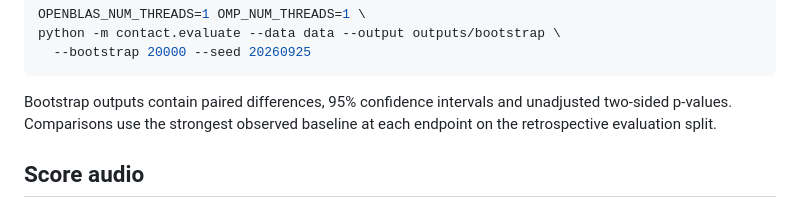
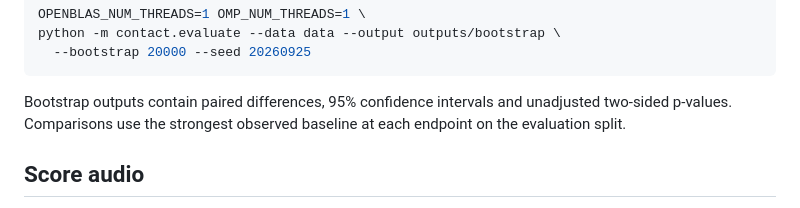
Before and after one commit to review-anonymous-git/contact-code, a Markdown page: README.md, the part around the change. Rendered like a GitHub page.

Commit message:
Update CONTACT release

```diff
--- a/README.md
+++ b/README.md
@@ -52,7 +52,7 @@ python -m contact.evaluate --data data --output outputs/bootstrap \
 
 Bootstrap outputs contain paired differences, 95% confidence intervals and
 unadjusted two-sided p-values. Comparisons use the strongest observed baseline
-at each endpoint on the retrospective evaluation split.
+at each endpoint on the evaluation split.
 
 ## Score audio
 
```
